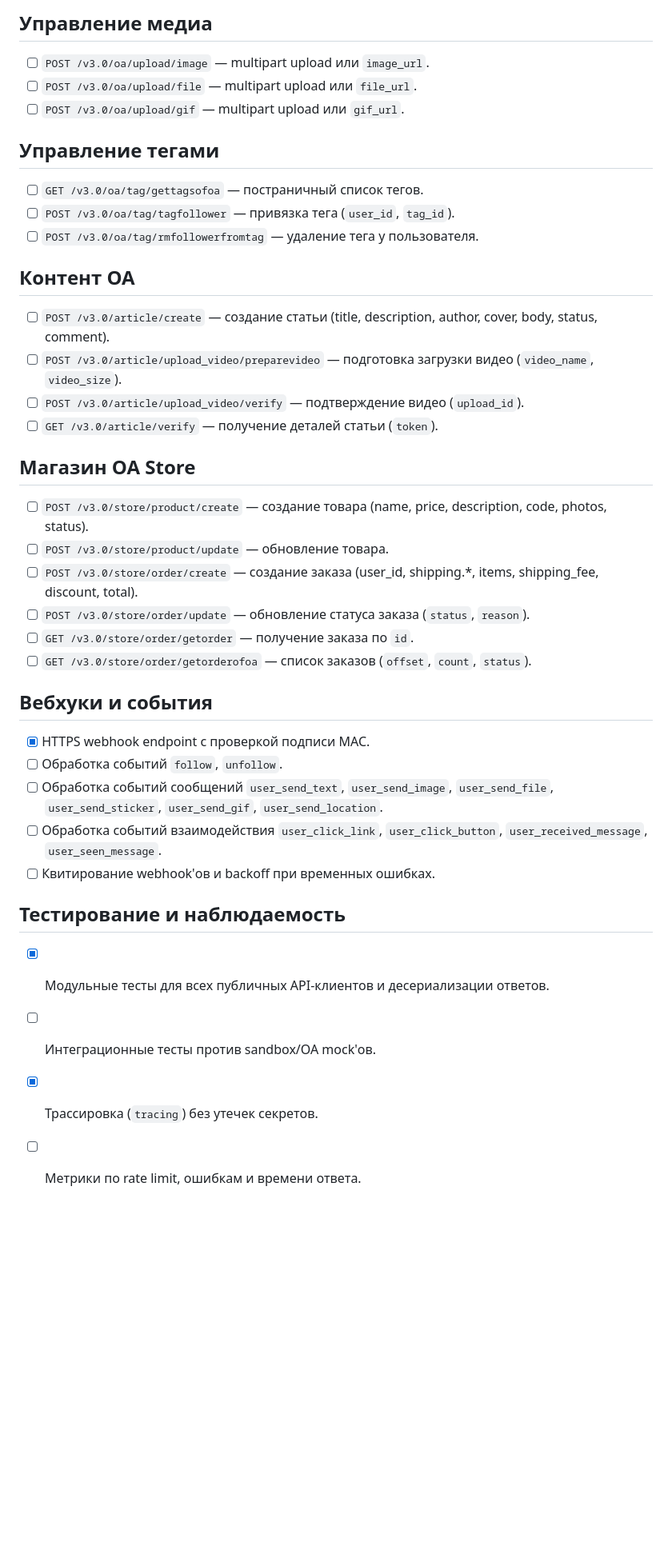
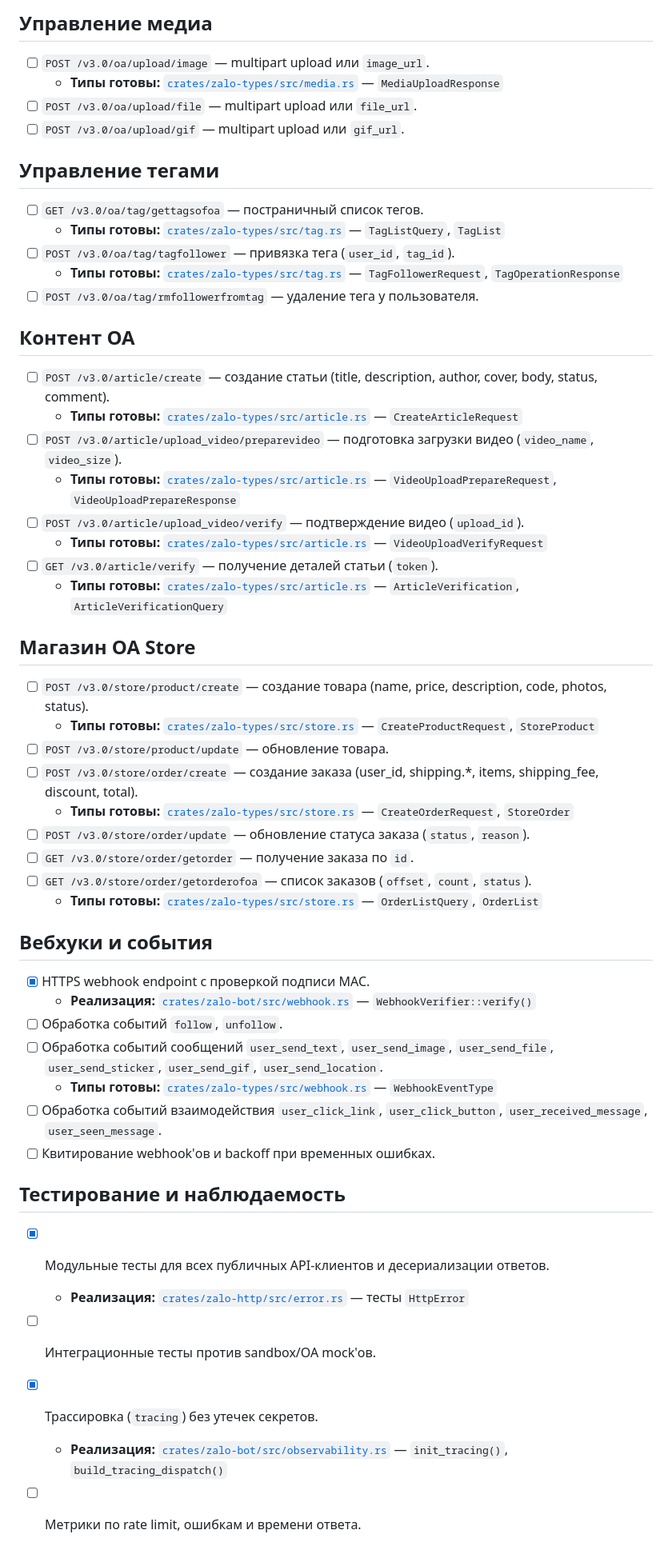
Before and after one commit to RAprogramm/zalo-rs, a Markdown page: docs/progress.md, the part around one of its changes. Shown at 80% size. Rendered like a GitHub page; blank space fills up the shorter version.

```diff
--- a/docs/progress.md
+++ b/docs/progress.md
@@ -45,42 +66,56 @@
 ## Управление медиа
 
 - [ ] `POST /v3.0/oa/upload/image` — multipart upload или `image_url`.
+  - **Типы готовы:** [`crates/zalo-types/src/media.rs`](../crates/zalo-types/src/media.rs) — `MediaUploadResponse`
 - [ ] `POST /v3.0/oa/upload/file` — multipart upload или `file_url`.
 - [ ] `POST /v3.0/oa/upload/gif` — multipart upload или `gif_url`.
 
 ## Управление тегами
 
 - [ ] `GET /v3.0/oa/tag/gettagsofoa` — постраничный список тегов.
+  - **Типы готовы:** [`crates/zalo-types/src/tag.rs`](../crates/zalo-types/src/tag.rs) — `TagListQuery`, `TagList`
 - [ ] `POST /v3.0/oa/tag/tagfollower` — привязка тега (`user_id`, `tag_id`).
+  - **Типы готовы:** [`crates/zalo-types/src/tag.rs`](../crates/zalo-types/src/tag.rs) — `TagFollowerRequest`, `TagOperationResponse`
 - [ ] `POST /v3.0/oa/tag/rmfollowerfromtag` — удаление тега у пользователя.
 
 ## Контент OA
 
 - [ ] `POST /v3.0/article/create` — создание статьи (title, description, author, cover, body, status, comment).
+  - **Типы готовы:** [`crates/zalo-types/src/article.rs`](../crates/zalo-types/src/article.rs) — `CreateArticleRequest`
 - [ ] `POST /v3.0/article/upload_video/preparevideo` — подготовка загрузки видео (`video_name`, `video_size`).
+  - **Типы готовы:** [`crates/zalo-types/src/article.rs`](../crates/zalo-types/src/article.rs) — `VideoUploadPrepareRequest`, `VideoUploadPrepareResponse`
 - [ ] `POST /v3.0/article/upload_video/verify` — подтверждение видео (`upload_id`).
+  - **Типы готовы:** [`crates/zalo-types/src/article.rs`](../crates/zalo-types/src/article.rs) — `VideoUploadVerifyRequest`
 - [ ] `GET /v3.0/article/verify` — получение деталей статьи (`token`).
+  - **Типы готовы:** [`crates/zalo-types/src/article.rs`](../crates/zalo-types/src/article.rs) — `ArticleVerification`, `ArticleVerificationQuery`
 
 ## Магазин OA Store
 
 - [ ] `POST /v3.0/store/product/create` — создание товара (name, price, description, code, photos, status).
+  - **Типы готовы:** [`crates/zalo-types/src/store.rs`](../crates/zalo-types/src/store.rs) — `CreateProductRequest`, `StoreProduct`
 - [ ] `POST /v3.0/store/product/update` — обновление товара.
 - [ ] `POST /v3.0/store/order/create` — создание заказа (user_id, shipping.*, items, shipping_fee, discount, total).
+  - **Типы готовы:** [`crates/zalo-types/src/store.rs`](../crates/zalo-types/src/store.rs) — `CreateOrderRequest`, `StoreOrder`
 - [ ] `POST /v3.0/store/order/update` — обновление статуса заказа (`status`, `reason`).
 - [ ] `GET /v3.0/store/order/getorder` — получение заказа по `id`.
 - [ ] `GET /v3.0/store/order/getorderofoa` — список заказов (`offset`, `count`, `status`).
+  - **Типы готовы:** [`crates/zalo-types/src/store.rs`](../crates/zalo-types/src/store.rs) — `OrderListQuery`, `OrderList`
 
 ## Вебхуки и события
 
 - [x] HTTPS webhook endpoint с проверкой подписи MAC.
+  - **Реализация:** [`crates/zalo-bot/src/webhook.rs`](../crates/zalo-bot/src/webhook.rs) — `WebhookVerifier::verify()`
 - [ ] Обработка событий `follow`, `unfollow`.
 - [ ] Обработка событий сообщений `user_send_text`, `user_send_image`, `user_send_file`, `user_send_sticker`, `user_send_gif`, `user_send_location`.
+  - **Типы готовы:** [`crates/zalo-types/src/webhook.rs`](../crates/zalo-types/src/webhook.rs) — `WebhookEventType`
 - [ ] Обработка событий взаимодействия `user_click_link`, `user_click_button`, `user_received_message`, `user_seen_message`.
 - [ ] Квитирование webhook'ов и backoff при временных ошибках.
 
 ## Тестирование и наблюдаемость
 
 - [x] Модульные тесты для всех публичных API-клиентов и десериализации ответов.
+  - **Реализация:** [`crates/zalo-http/src/error.rs`](../crates/zalo-http/src/error.rs#L110-L180) — тесты `HttpError`
 - [ ] Интеграционные тесты против sandbox/OA mock'ов.
 - [x] Трассировка (`tracing`) без утечек секретов.
+  - **Реализация:** [`crates/zalo-bot/src/observability.rs`](../crates/zalo-bot/src/observability.rs) — `init_tracing()`, `build_tracing_dispatch()`
 - [ ] Метрики по rate limit, ошибкам и времени ответа.
```
Also changed, not shown: other parts of docs/progress.md (+24 -3 lines).
